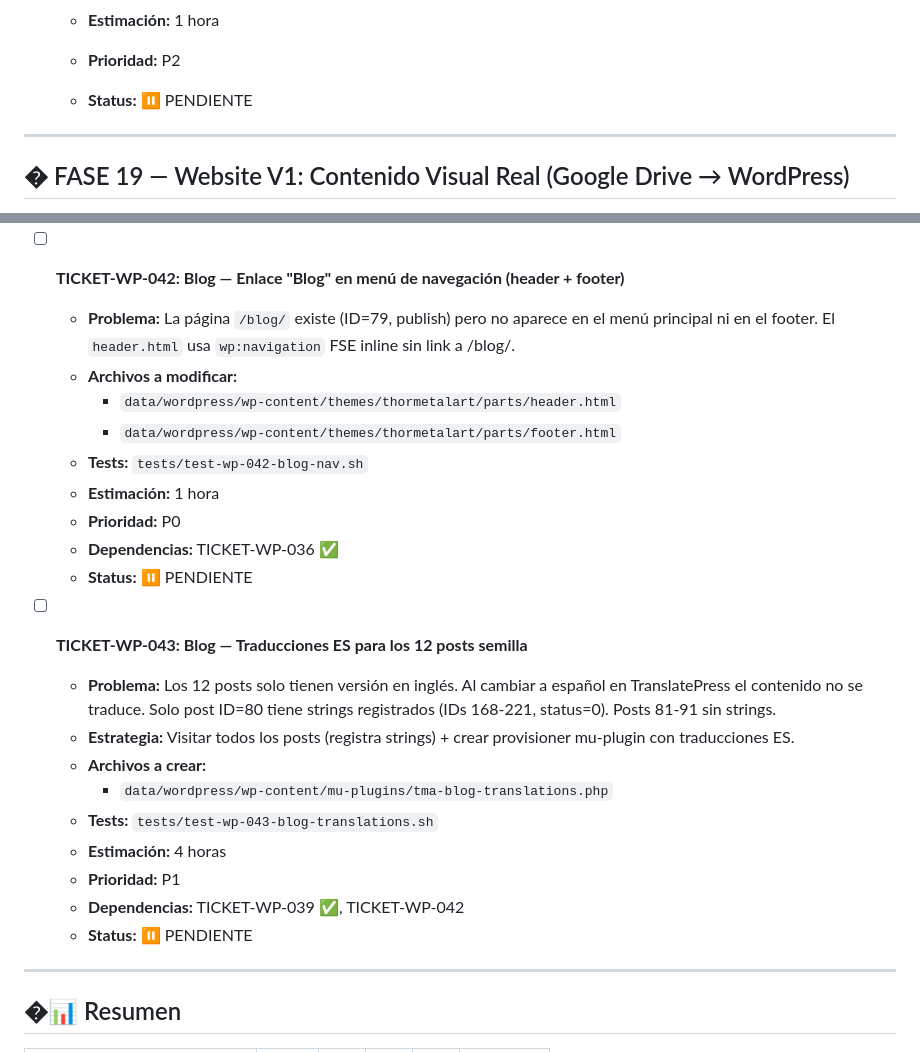
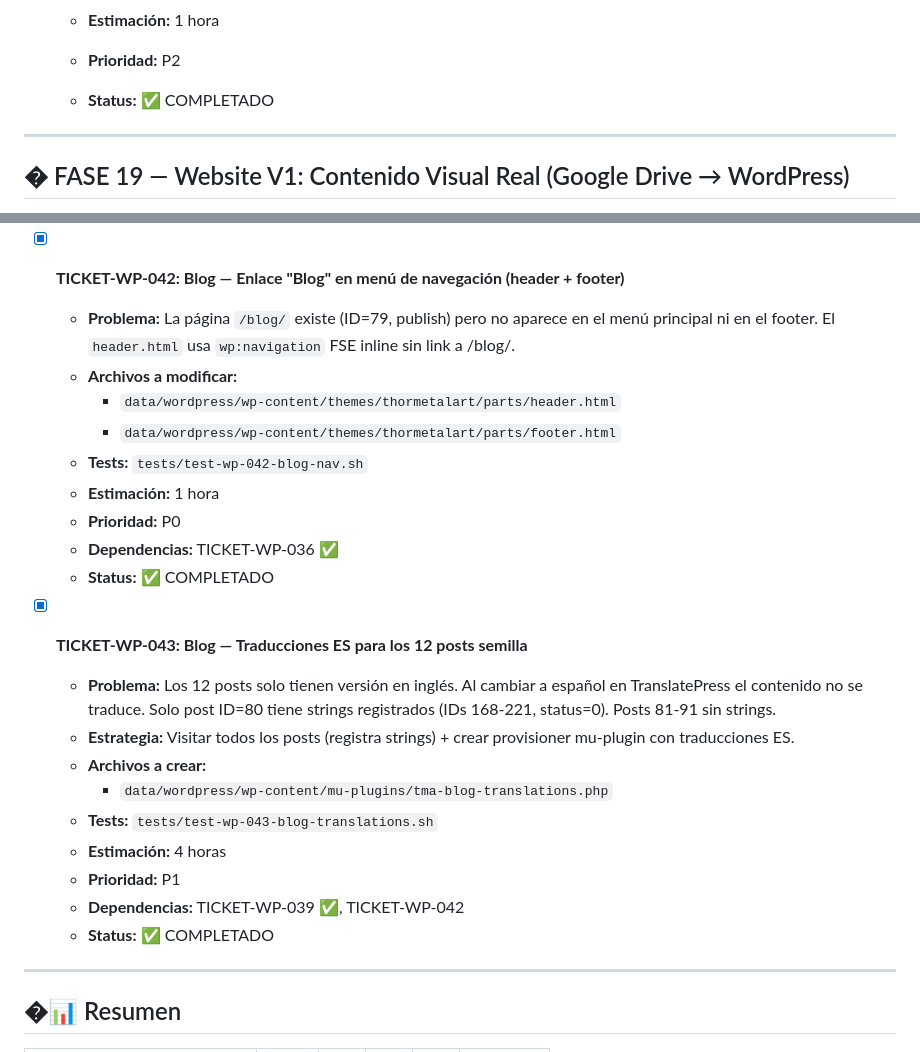
Before and after one commit to thormetalwork/thormetalart-dev, a Markdown page: BACKLOG.md, 2 parts joined by grey strips. Drawn GitHub-style.

Commit message:
chore(TICKET-WP-042,WP-043): mark tickets as COMPLETADO in BACKLOG

```diff
--- a/BACKLOG.md
+++ b/BACKLOG.md
@@ -2321,7 +2321,7 @@
     - **Dependencias:** Ninguna — API key ya existe y está restringida
     - **Estimación:** 1 hora
     - **Prioridad:** P2
-    - **Status:** ⏸️ PENDIENTE
+    - **Status:** ✅ COMPLETADO
 
 ---
 
@@ -2802,7 +2802,7 @@
     - **Status:** ✅ COMPLETADO
     - **Completado:** 2026-04-29
 
-- [ ] **TICKET-WP-042: Blog — Enlace "Blog" en menú de navegación (header + footer)**
+- [x] **TICKET-WP-042: Blog — Enlace "Blog" en menú de navegación (header + footer)**
     - **Problema:** La página `/blog/` existe (ID=79, publish) pero no aparece en el menú principal ni en el footer. El `header.html` usa `wp:navigation` FSE inline sin link a /blog/.
     - **Archivos a modificar:**
         - `data/wordpress/wp-content/themes/thormetalart/parts/header.html`
@@ -2811,9 +2811,9 @@
     - **Estimación:** 1 hora
     - **Prioridad:** P0
     - **Dependencias:** TICKET-WP-036 ✅
-    - **Status:** ⏸️ PENDIENTE
-
-- [ ] **TICKET-WP-043: Blog — Traducciones ES para los 12 posts semilla**
+    - **Status:** ✅ COMPLETADO
+
+- [x] **TICKET-WP-043: Blog — Traducciones ES para los 12 posts semilla**
     - **Problema:** Los 12 posts solo tienen versión en inglés. Al cambiar a español en TranslatePress el contenido no se traduce. Solo post ID=80 tiene strings registrados (IDs 168-221, status=0). Posts 81-91 sin strings.
     - **Estrategia:** Visitar todos los posts (registra strings) + crear provisioner mu-plugin con traducciones ES.
     - **Archivos a crear:**
@@ -2822,7 +2822,7 @@
     - **Estimación:** 4 horas
     - **Prioridad:** P1
     - **Dependencias:** TICKET-WP-039 ✅, TICKET-WP-042
-    - **Status:** ⏸️ PENDIENTE
+    - **Status:** ✅ COMPLETADO
 
 ---
 
```
